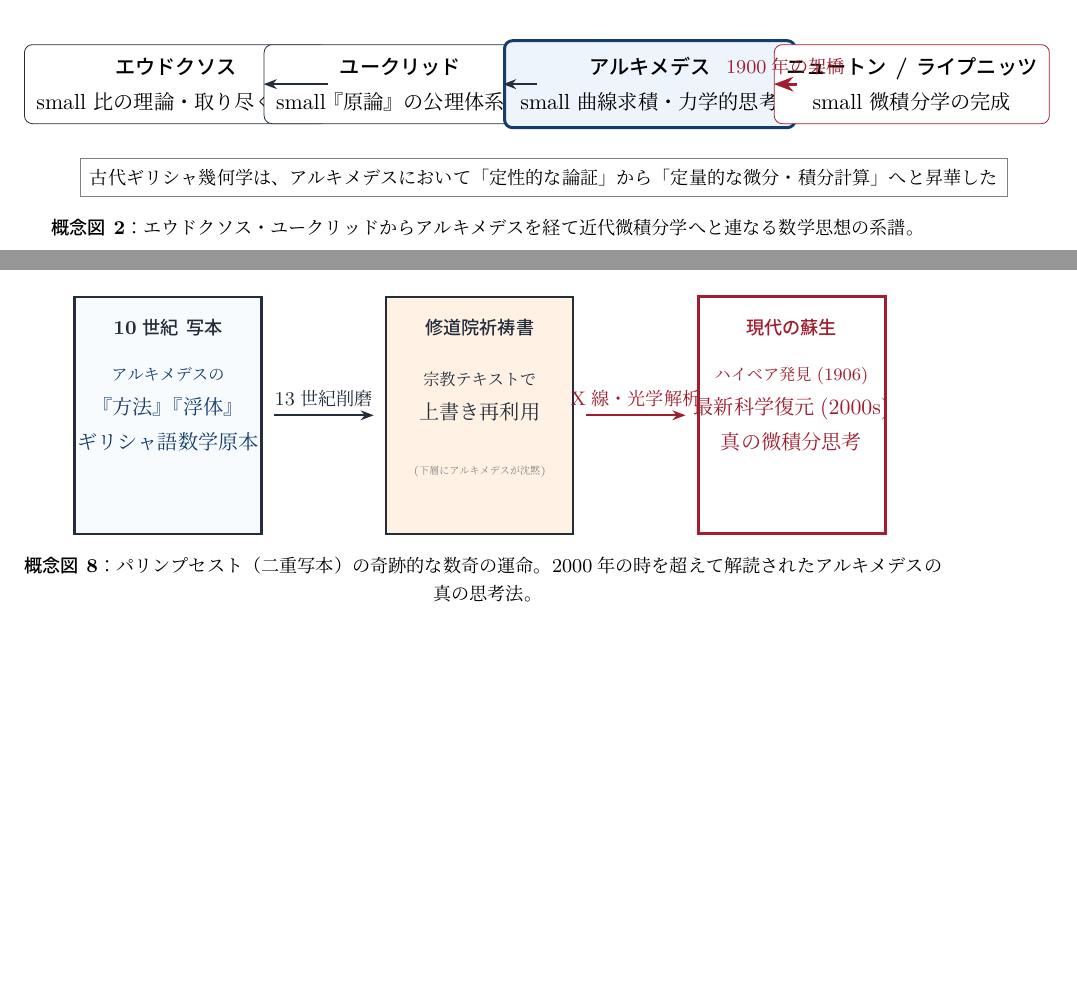
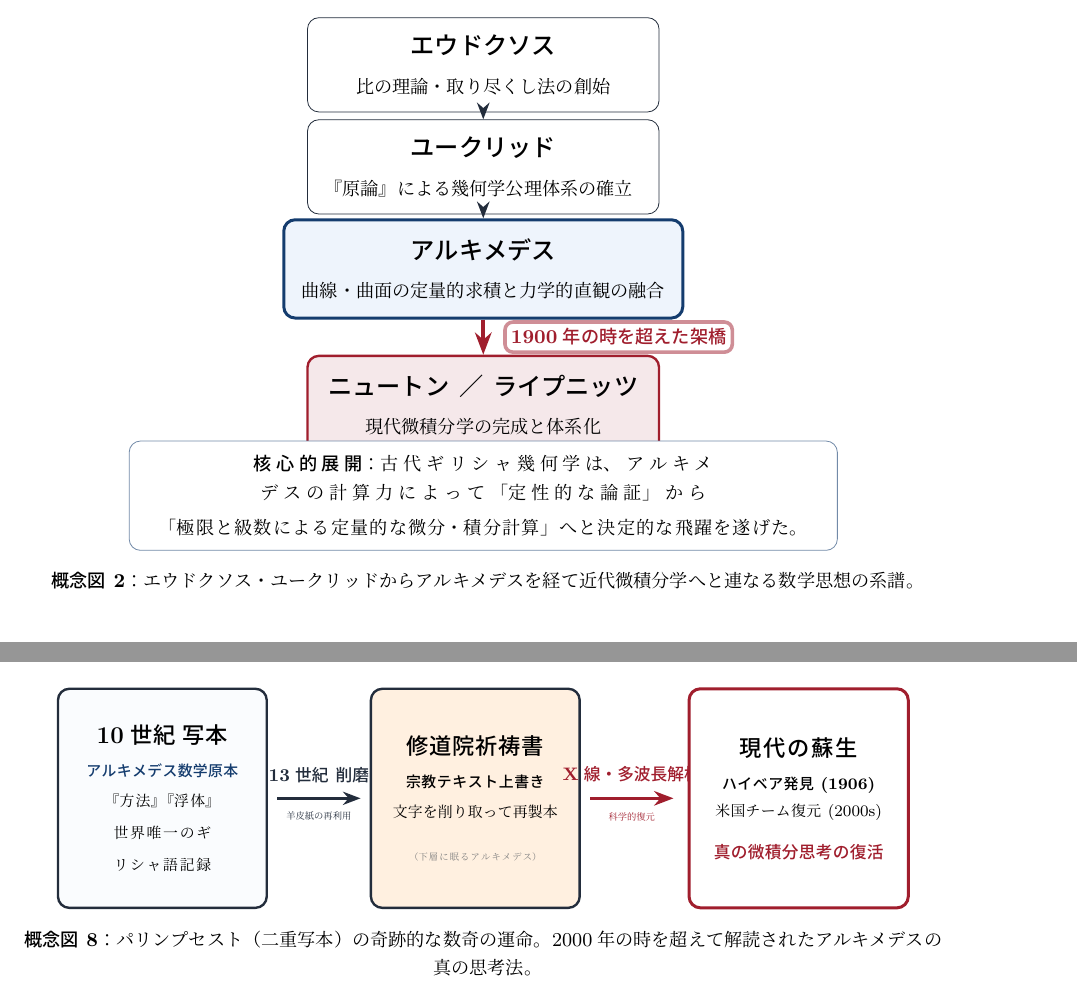
Before and after one commit to k518-2026/PG_mathbook, a LaTeX book (books/35550_heath_archimedes/heath_archimedes_intro.tex): two parts of pages 7 and 20 of 20 before the commit and two parts of pages 8 and 20 of 20 after it, joined at a grey line, cut so that both start at the same text, the shorter picture padded with empty space. The pictures show the PDF file books/35550_heath_archimedes/heath_archimedes_intro.pdf that the author committed with the source.

Commit message:
fix(archimedes): Redesign TikZ diagrams in intro book to eliminate text overlapping (#35550)

```diff
--- a/books/35550_heath_archimedes/heath_archimedes_intro.tex
+++ b/books/35550_heath_archimedes/heath_archimedes_intro.tex
@@ -140,20 +140,33 @@
 \end{tcolorbox}
 
 \begin{center}
-\begin{tikzpicture}[scale=1.1, >=Stealth]
-    % Flowchart from Eudoxus to Modern Calculus
-    \node[draw=darkslate, rounded corners, fill=white, inner sep=6pt, align=center] (EU) at (0, 0) {\textbf{エウドクソス}\\small 比の理論・取り尽くし法};
-    \node[draw=darkslate, rounded corners, fill=white, inner sep=6pt, align=center] (EL) at (3.6, 0) {\textbf{ユークリッド}\\small 『原論』の公理体系化};
-    \node[draw=primaryblue, line width=1.5pt, rounded corners, fill=softblue, inner sep=8pt, align=center] (AR) at (7.6, 0) {\textbf{アルキメデス}\\small 曲線求積・力学的思考};
-    \node[draw=accentcrimson, rounded corners, fill=white, inner sep=6pt, align=center] (NEW) at (11.8, 0) {\textbf{ニュートン / ライプニッツ}\\small 微積分学の完成};
+\begin{tikzpicture}[>=Stealth, node distance=1.2cm]
+    % Stacked 2x2 or Vertical 4-stage flow with generous spacing
+    \node[draw=darkslate, rounded corners=2mm, fill=white, inner sep=8pt, minimum width=6.2cm, align=center] (EU) at (0, 3.6) {
+        \textbf{\large エウドクソス}\\[2pt]
+        \small 比の理論・取り尽くし法の創始
+    };
+    \node[draw=darkslate, rounded corners=2mm, fill=white, inner sep=8pt, minimum width=6.2cm, align=center] (EL) at (0, 1.8) {
+        \textbf{\large ユークリッド}\\[2pt]
+        \small 『原論』による幾何学公理体系の確立
+    };
+    \node[draw=primaryblue, line width=1.5pt, rounded corners=2mm, fill=softblue, inner sep=9pt, minimum width=6.2cm, align=center] (AR) at (0, 0) {
+        \textbf{\large アルキメデス}\\[2pt]
+        \small 曲線・曲面の定量的求積と力学的直観の融合
+    };
+    \node[draw=accentcrimson, line width=1.2pt, rounded corners=2mm, fill=accentcrimson!10, inner sep=9pt, minimum width=6.2cm, align=center] (NEW) at (0, -2.4) {
+        \textbf{\large ニュートン ／ ライプニッツ}\\[2pt]
+        \small 現代微積分学の完成と体系化
+    };
 
-    \draw[->, thick, darkslate] (EU) -- (EL);
-    \draw[->, thick, darkslate] (EL) -- (AR);
-    \draw[->, line width=1.5pt, accentcrimson] (AR) -- (NEW) node[midway, above] {\small 1900年の架橋};
+    \draw[->, line width=1.2pt, darkslate] (EU) -- (EL);
+    \draw[->, line width=1.2pt, darkslate] (EL) -- (AR);
+    \draw[->, line width=1.8pt, accentcrimson] (AR) -- (NEW) node[midway, right=10pt, fill=white, inner sep=3pt, draw=accentcrimson!50, rounded corners] {\textbf{\small 1900年の時を超えた架橋}};
 
-    % Bottom Annotation
-    \node[draw=gray, fill=white, align=center, inner sep=5pt] at (5.9, -1.5) {
-        \small 古代ギリシャ幾何学は、アルキメデスにおいて「定性的な論証」から「定量的な微分・積分計算」へと昇華した
+    % Summary Box below
+    \node[draw=primaryblue!60, fill=white, rounded corners=2mm, align=center, inner sep=7pt, text width=12cm] at (0, -4.0) {
+        \small \textbf{核心的展開}：古代ギリシャ幾何学は、アルキメデスの計算力によって「定性的な論証」から\\
+        「極限と級数による定量的な微分・積分計算」へと決定的な飛躍を遂げた。
     };
 \end{tikzpicture}
 \par\vspace{0.4em}
@@ -459,28 +472,37 @@ W_1 \times L_1 = W_2 \times L_2 \quad \left(\frac{W_1}{W_2} = \frac{L_2}{L_1}\ri
 \end{tcolorbox}
 
 \begin{center}
-\begin{tikzpicture}[scale=1.1, >=Stealth]
-    % Ancient manuscript scroll
-    \draw[line width=1.2pt, darkslate, fill=softblue!40] (0, 0) rectangle (3.0, 3.8);
-    \node[darkslate, align=center] at (1.5, 3.3) {\small \textbf{10世紀 写本}};
-    \node[primaryblue, align=center] at (1.5, 2.0) {\footnotesize アルキメデスの\\『方法』『浮体』\\ギリシャ語数学原本};
+\begin{tikzpicture}[scale=0.92, transform shape, >=Stealth]
+    % Stage 1: Ancient Manuscript
+    \node[draw=darkslate, line width=1.2pt, fill=softblue!30, rounded corners=2mm, inner sep=10pt, text width=3.3cm, minimum height=4.2cm, align=center] (B1) at (0, 0) {
+        \textbf{\large 10世紀 写本}\\[6pt]
+        \footnotesize \textcolor{primaryblue}{\textbf{アルキメデス数学原本}}\\[4pt]
+        \footnotesize 『方法』『浮体』\\
+        世界唯一のギリシャ語記録
+    };
 
-    % Erased and overwritten
-    \draw[->, thick, darkslate] (3.2, 1.9) -- (4.8, 1.9) node[midway, above] {\small 13世紀削磨};
+    % Arrow 1
+    \draw[->, line width=1.3pt, darkslate] (2.2, 0) -- (3.8, 0) node[midway, above=4pt] {\small\textbf{13世紀 削磨}} node[midway, below=3pt] {\tiny 羊皮紙の再利用};
 
-    % Prayer book palimpsest
-    \draw[line width=1.2pt, darkslate, fill=orange!10] (5.0, 0) rectangle (8.0, 3.8);
-    \node[darkslate, align=center] at (6.5, 3.3) {\small \textbf{修道院祈祷書}};
-    \node[darkslate, align=center] at (6.5, 2.2) {\footnotesize 宗教テキストで\\上書き再利用};
-    \node[gray, align=center] at (6.5, 1.0) {\tiny (下層にアルキメデスが沈黙)};
+    % Stage 2: Palimpsest Prayer Book
+    \node[draw=darkslate, line width=1.2pt, fill=orange!12, rounded corners=2mm, inner sep=10pt, text width=3.3cm, minimum height=4.2cm, align=center] (B2) at (6.0, 0) {
+        \textbf{\large 修道院祈祷書}\\[6pt]
+        \footnotesize \textbf{宗教テキスト上書き}\\[4pt]
+        \footnotesize 文字を削り取って再製本\\
+        \vspace{6pt}
+        \tiny \textcolor{gray}{（下層に眠るアルキメデス）}
+    };
 
-    % 20th/21st Century Recovery
-    \draw[->, thick, accentcrimson] (8.2, 1.9) -- (9.8, 1.9) node[midway, above] {\small X線・光学解析};
+    % Arrow 2
+    \draw[->, line width=1.5pt, accentcrimson] (8.2, 0) -- (9.8, 0) node[midway, above=4pt] {\small\textbf{X線・多波長解析}} node[midway, below=3pt] {\tiny 科学的復元};
 
-    % Modern Revelation
-    \draw[line width=1.5pt, accentcrimson, fill=white] (10.0, 0) rectangle (13.0, 3.8);
-    \node[accentcrimson, align=center] at (11.5, 3.3) {\small \textbf{現代の蘇生}};
-    \node[accentcrimson, align=center] at (11.5, 2.0) {\footnotesize ハイベア発見(1906)\\最新科学復元(2000s)\\真の微積分思考};
+    % Stage 3: Modern Recovery
+    \node[draw=accentcrimson, line width=1.5pt, fill=white, rounded corners=2mm, inner sep=10pt, text width=3.5cm, minimum height=4.2cm, align=center] (B3) at (12.2, 0) {
+        \textbf{\large 現代の蘇生}\\[6pt]
+        \footnotesize \textbf{ハイベア発見 (1906)}\\[3pt]
+        \footnotesize 米国チーム復元 (2000s)\\[5pt]
+        \small \textcolor{accentcrimson}{\textbf{真の微積分思考の復活}}
+    };
 \end{tikzpicture}
 \par\vspace{0.4em}
 \small\textbf{概念図 8}：パリンプセスト（二重写本）の奇跡的な数奇の運命。2000年の時を超えて解読されたアルキメデスの真の思考法。
```
Also changed, not shown: books/35550_heath_archimedes/heath_archimedes_intro.pdf, 1 other file.
